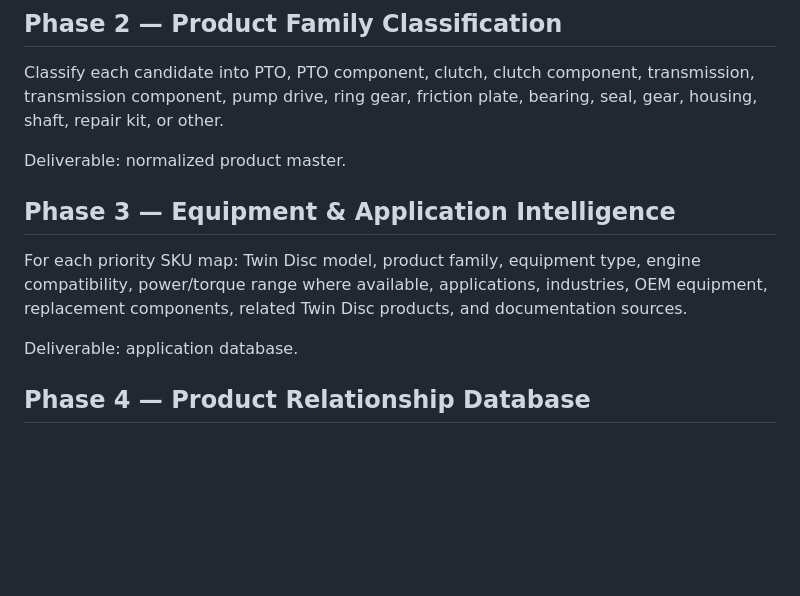
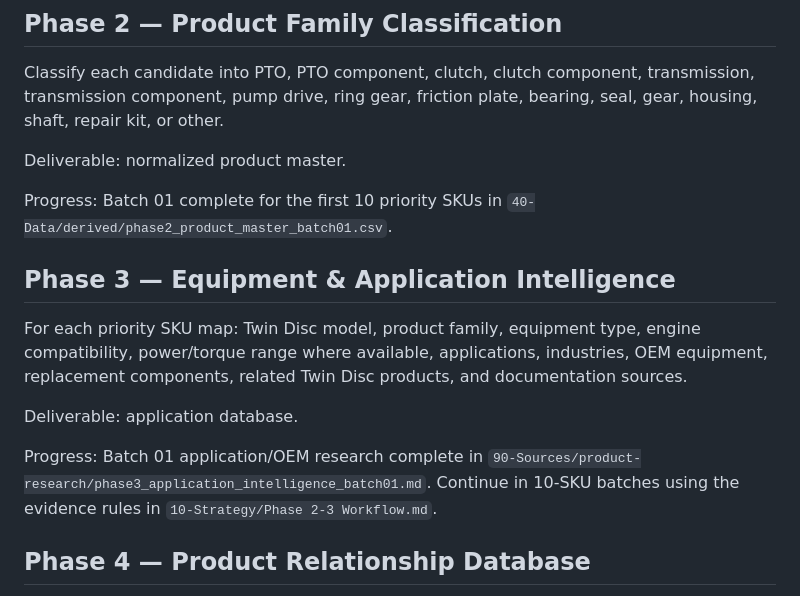
Before and after one commit to jenozu/twin-disc, a Markdown page: MASTER_ROADMAP.md, the part around the change. Rendered like a GitHub page; blank space fills up the shorter version.

Commit message:
Record Phase 2-3 batch 01 progress

```diff
--- a/MASTER_ROADMAP.md
+++ b/MASTER_ROADMAP.md
@@ -52,10 +52,14 @@ Classify each candidate into PTO, PTO component, clutch, clutch component, trans
 
 Deliverable: normalized product master.
 
+Progress: Batch 01 complete for the first 10 priority SKUs in `40-Data/derived/phase2_product_master_batch01.csv`.
+
 ## Phase 3 — Equipment & Application Intelligence
 For each priority SKU map: Twin Disc model, product family, equipment type, engine compatibility, power/torque range where available, applications, industries, OEM equipment, replacement components, related Twin Disc products, and documentation sources.
 
 Deliverable: application database.
+
+Progress: Batch 01 application/OEM research complete in `90-Sources/product-research/phase3_application_intelligence_batch01.md`. Continue in 10-SKU batches using the evidence rules in `10-Strategy/Phase 2-3 Workflow.md`.
 
 ## Phase 4 — Product Relationship Database
 Build assembly/component/application relationships such as Engine → PTO → driven equipment and Assembly → clutch/bearing/seal/ring gear.
```
